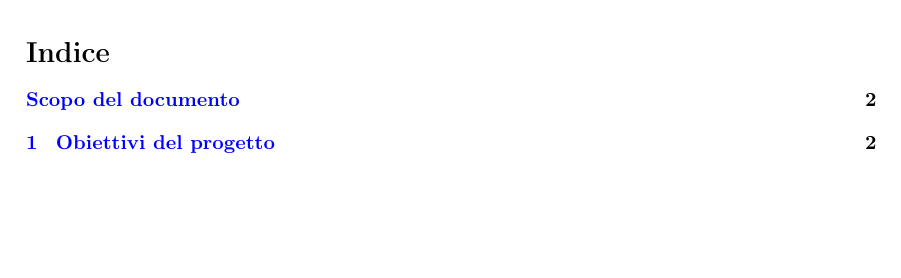
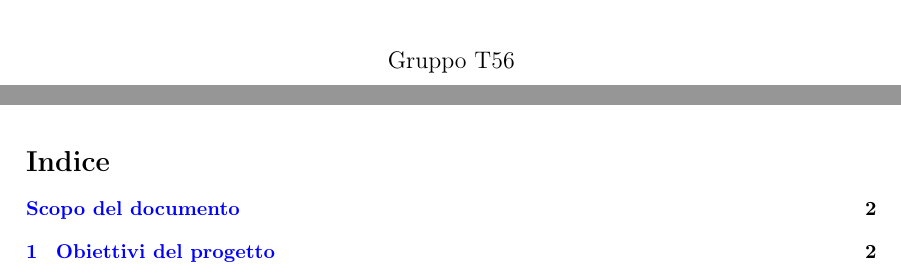
Before and after one commit to Life-planner/Documentazione, a LaTeX document (Documento di progetto LaTex/Documento di progetto.tex, which reads Documento di progetto LaTex/Titolo.tex, Documento di progetto LaTex/utility/file.tex): part of page 2 of 3 before the commit and two parts of pages 1 and 2 of 3 after it, the two joined at a grey line, cut at the place of the change, the shorter picture padded with empty space. Compiled offline with pdfLaTeX.

Commit message:
docs: Aggiunto il nome del gruppo

```diff
--- a/Documento di progetto LaTex/Titolo.tex
+++ b/Documento di progetto LaTex/Titolo.tex
@@ -38,5 +38,11 @@
     \begin{center}
         \includegraphics[width=0.4\textwidth]{img/logo.jpg}
     \end{center}
+    \vspace{3cm}
+
+    \begin{center}
+        \large
+        Gruppo T56
+    \end{center}
 
 \end{titlepage}
--- a/Documento di progetto LaTex/utility/file.tex
+++ b/Documento di progetto LaTex/utility/file.tex
@@ -15,7 +15,7 @@
     colorlinks=true,
     linkcolor=blue,
     urlcolor=blue,
-    pdftitle={Documento di progetto - T56},
+    pdftitle={Documento di progetto - Gruppo T56},
 }
 
 \pagestyle{fancy}
```
Also changed, not shown: Documento di progetto LaTex/out/Documento di progetto.pdf.
